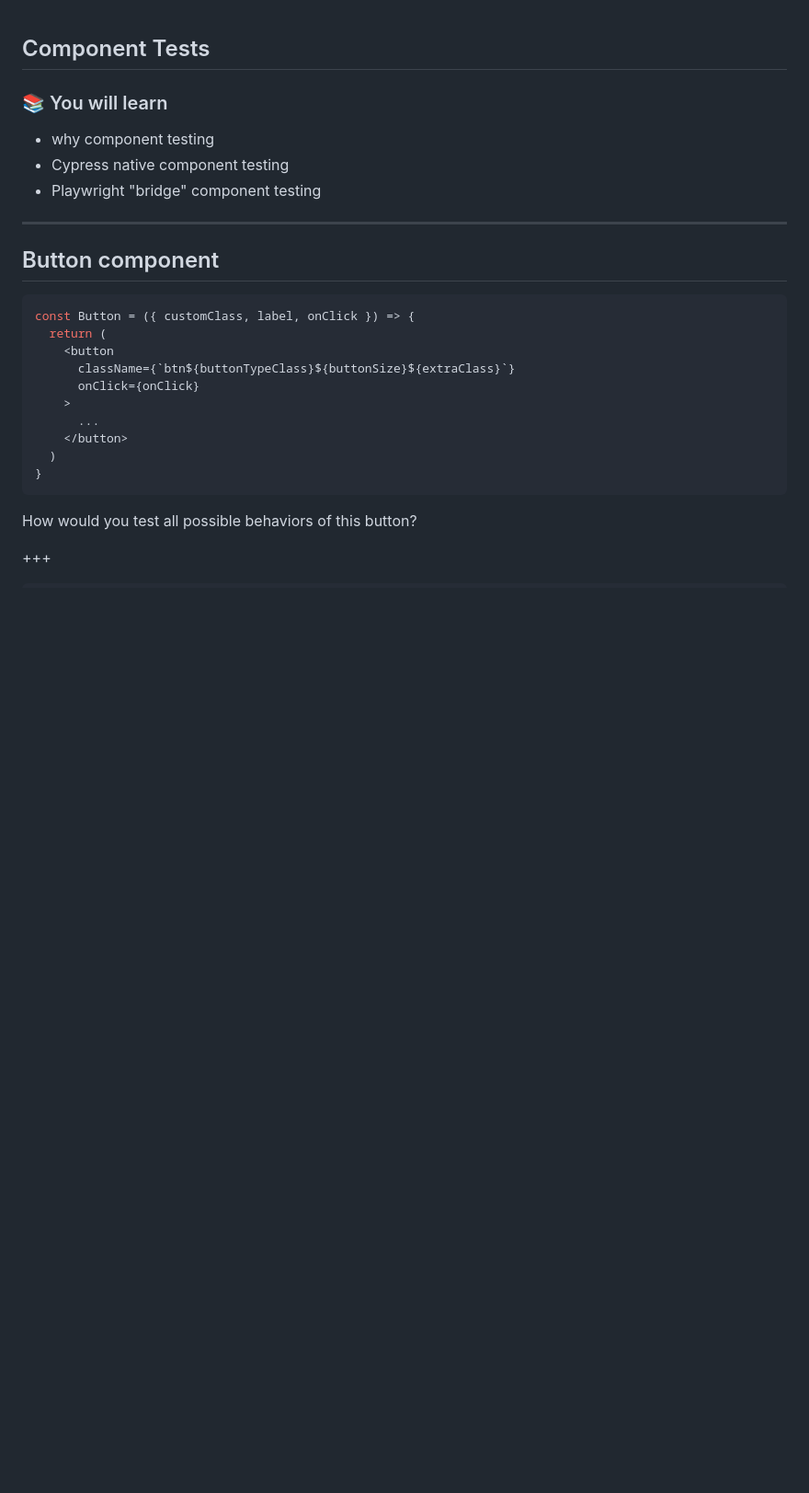
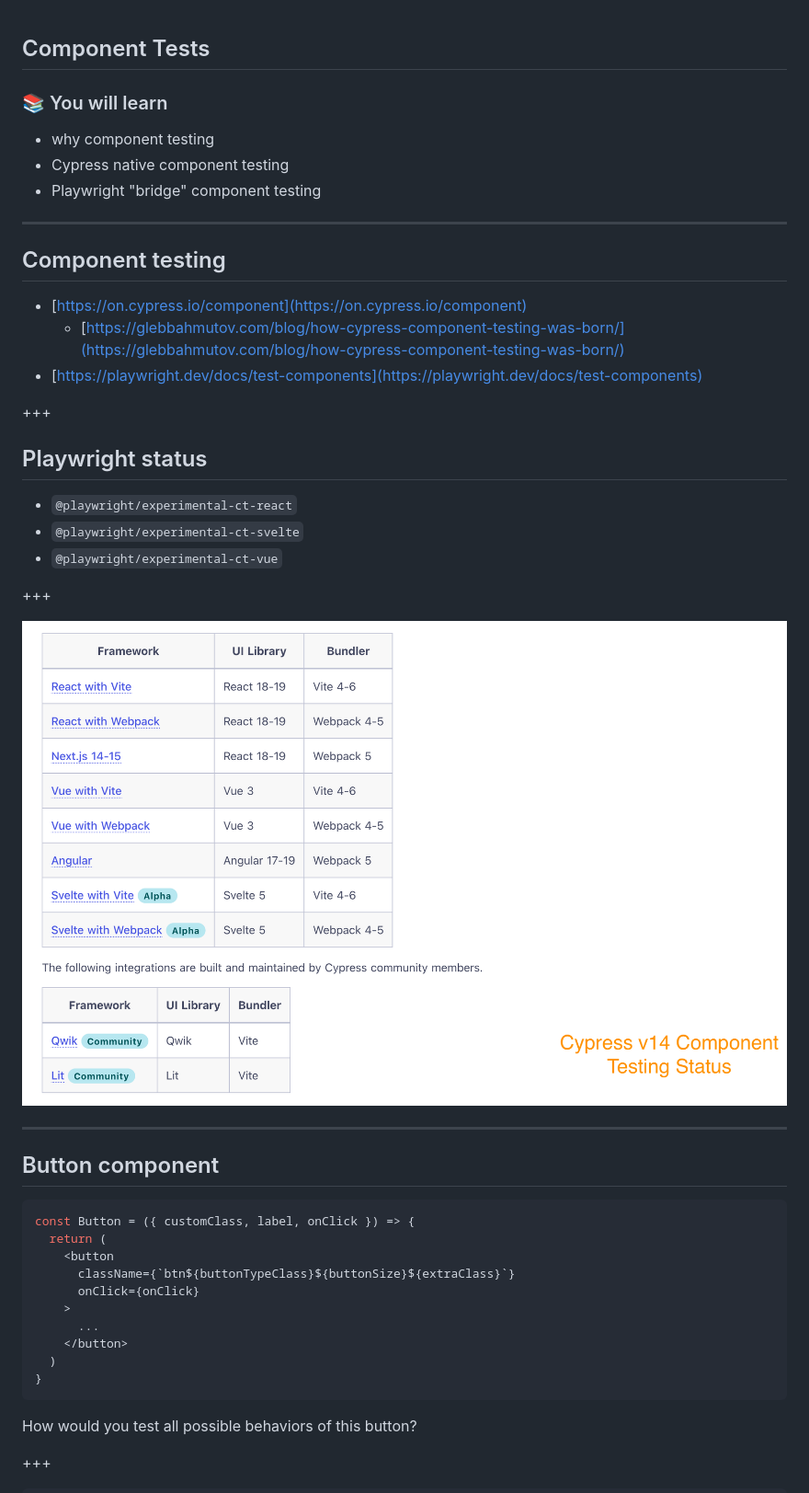
Before and after one commit to bahmutov/cypress-workshop-cy-vs-pw, a Markdown page: 11-component-tests/PITCHME.md, the part around the change printed below. Shown: that part at 92% size. GitHub-like rendering; pictures changed too: 11-component-tests/img/cy-support.png (added); blank space fills up the shorter version.

```diff
--- a/11-component-tests/PITCHME.md
+++ b/11-component-tests/PITCHME.md
@@ -5,6 +5,26 @@
 - why component testing
 - Cypress native component testing
 - Playwright "bridge" component testing
+
+---
+
+## Component testing
+
+- [https://on.cypress.io/component](https://on.cypress.io/component)
+  - [https://glebbahmutov.com/blog/how-cypress-component-testing-was-born/](https://glebbahmutov.com/blog/how-cypress-component-testing-was-born/)
+- [https://playwright.dev/docs/test-components](https://playwright.dev/docs/test-components)
+
++++
+
+## Playwright status
+
+- `@playwright/experimental-ct-react`
+- `@playwright/experimental-ct-svelte`
+- `@playwright/experimental-ct-vue`
+
++++
+
+![Cypress v14 component testing status](./img/cy-support.png)
 
 ---
 
```
Also changed, not shown: other parts of 11-component-tests/PITCHME.md (+97 -0 lines), 11-component-tests/img/clicked.png (added), 11-component-tests/img/stub.png (added), 1 other file.
